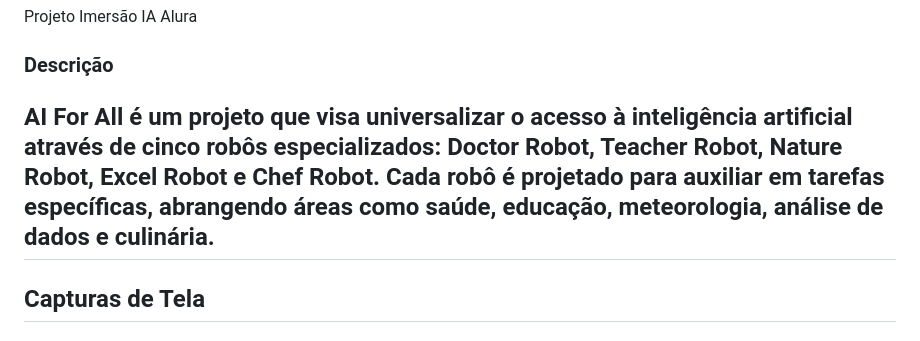
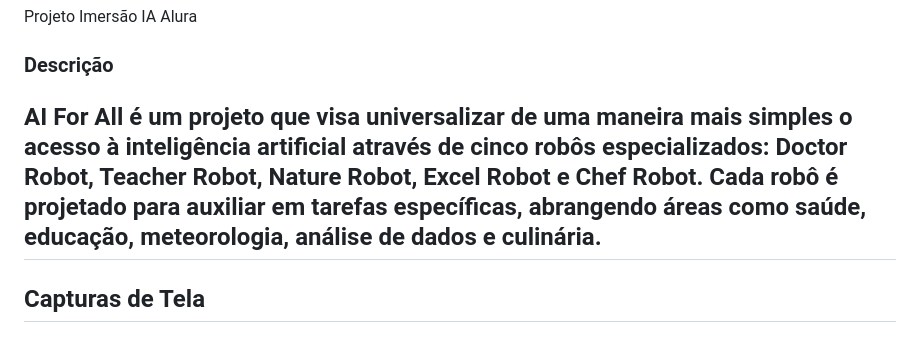
Before and after one commit to derektsc/AI-For-All, a Markdown page: README.md, the part around the change. Rendered like a GitHub page.

```diff
--- a/README.md
+++ b/README.md
@@ -2,7 +2,7 @@
 Projeto Imersão IA Alura
 
 ### Descrição
-## AI For All é um projeto que visa universalizar o acesso à inteligência artificial através de cinco robôs especializados: Doctor Robot, Teacher Robot, Nature Robot, Excel Robot e Chef Robot. Cada robô é projetado para auxiliar em tarefas específicas, abrangendo áreas como saúde, educação, meteorologia, análise de dados e culinária.
+## AI For All é um projeto que visa universalizar de uma maneira mais simples o acesso à inteligência artificial através de cinco robôs especializados: Doctor Robot, Teacher Robot, Nature Robot, Excel Robot e Chef Robot. Cada robô é projetado para auxiliar em tarefas específicas, abrangendo áreas como saúde, educação, meteorologia, análise de dados e culinária.
 
 ## Capturas de Tela
 ### Página Inicial (Index):
```
